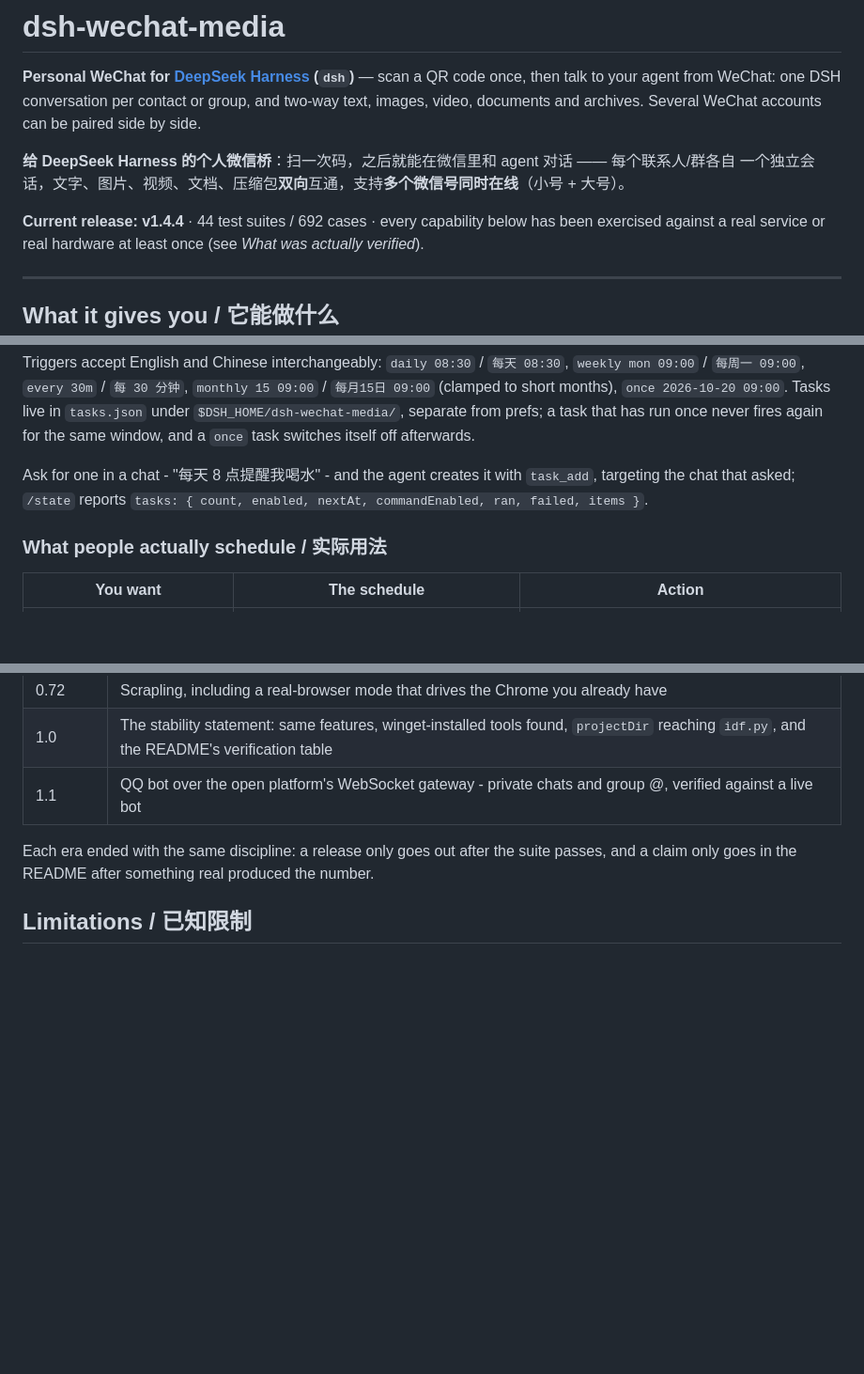
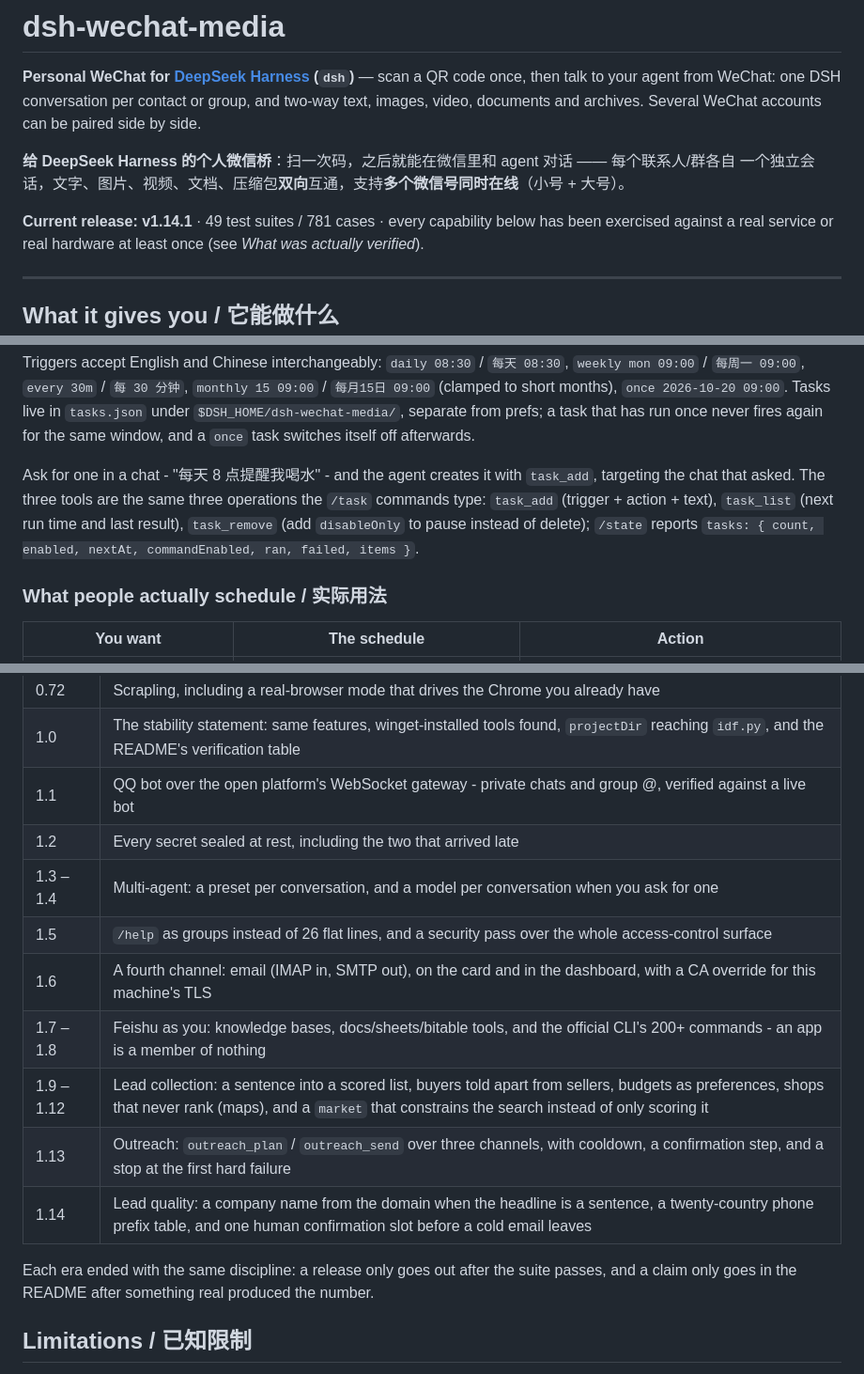
Before and after one commit to wjh-ux/dsh-wechat-media, a Markdown page: README.md, 3 parts joined by grey strips. Shown at 94% size. GitHub-like rendering; blank space fills up the shorter version.

Commit message:
docs: README 版本线、用例数、1.2–1.14 版本历程，补获客/触达与 task_* 工具
README 的版本行还停在 v1.4.4（44 suites / 692 cases），版本历程表也只写到 1.1，
之后 13 个版本——邮箱通道、飞书 as-you、获客采集、触达——都没有记进去。

- 版本行改成 v1.14.1，用例数按实际跑出来的 49 suites / 781 cases
- 版本历程表补 1.2 → 1.14 八行，写法沿用原来的「这一代加了什么」
- 能力总表补一行获客与触达（collect_leads / outreach_plan / outreach_send）
- 定时任务段补上 task_add / task_list / task_remove 三个工具

```diff
--- a/README.md
+++ b/README.md
@@ -7,7 +7,7 @@ text, images, video, documents and archives. Several WeChat accounts can be pair
 **给 DeepSeek Harness 的个人微信桥**：扫一次码，之后就能在微信里和 agent 对话 —— 每个联系人/群各自
 一个独立会话，文字、图片、视频、文档、压缩包**双向**互通，支持**多个微信号同时在线**（小号 + 大号）。
 
-**Current release: v1.4.4** · 44 test suites / 692 cases · every capability below has been exercised against a real
+**Current release: v1.14.1** · 49 test suites / 781 cases · every capability below has been exercised against a real
 service or real hardware at least once (see *What was actually verified*).
 
 ---
@@ -470,7 +471,9 @@ separate from prefs; a task that has run once never fires again for the same win
 itself off afterwards.
 
 Ask for one in a chat - "每天 8 点提醒我喝水" - and the agent creates it with `task_add`, targeting the chat that
-asked; `/state` reports `tasks: { count, enabled, nextAt, commandEnabled, ran, failed, items }`.
+asked. The three tools are the same three operations the `/task` commands type: `task_add` (trigger + action + text),
+`task_list` (next run time and last result), `task_remove` (add `disableOnly` to pause instead of delete); `/state`
+reports `tasks: { count, enabled, nextAt, commandEnabled, ran, failed, items }`.
 
 ### What people actually schedule / 实际用法
 
@@ -1371,6 +1374,14 @@ each era added, with the releases that mattered most:
 | 0.72 | Scrapling, including a real-browser mode that drives the Chrome you already have |
 | 1.0 | The stability statement: same features, winget-installed tools found, `projectDir` reaching `idf.py`, and the README's verification table |
 | 1.1 | QQ bot over the open platform's WebSocket gateway - private chats and group @, verified against a live bot |
+| 1.2 | Every secret sealed at rest, including the two that arrived late |
+| 1.3 – 1.4 | Multi-agent: a preset per conversation, and a model per conversation when you ask for one |
+| 1.5 | `/help` as groups instead of 26 flat lines, and a security pass over the whole access-control surface |
+| 1.6 | A fourth channel: email (IMAP in, SMTP out), on the card and in the dashboard, with a CA override for this machine's TLS |
+| 1.7 – 1.8 | Feishu as you: knowledge bases, docs/sheets/bitable tools, and the official CLI's 200+ commands - an app is a member of nothing |
+| 1.9 – 1.12 | Lead collection: a sentence into a scored list, buyers told apart from sellers, budgets as preferences, shops that never rank (maps), and a `market` that constrains the search instead of only scoring it |
+| 1.13 | Outreach: `outreach_plan` / `outreach_send` over three channels, with cooldown, a confirmation step, and a stop at the first hard failure |
+| 1.14 | Lead quality: a company name from the domain when the headline is a sentence, a twenty-country phone prefix table, and one human confirmation slot before a cold email leaves |
 
 Each era ended with the same discipline: a release only goes out after the suite passes, and a claim only goes in the README
 after something real produced the number.
```
Also changed, not shown: other parts of README.md (+2 -1 lines).
